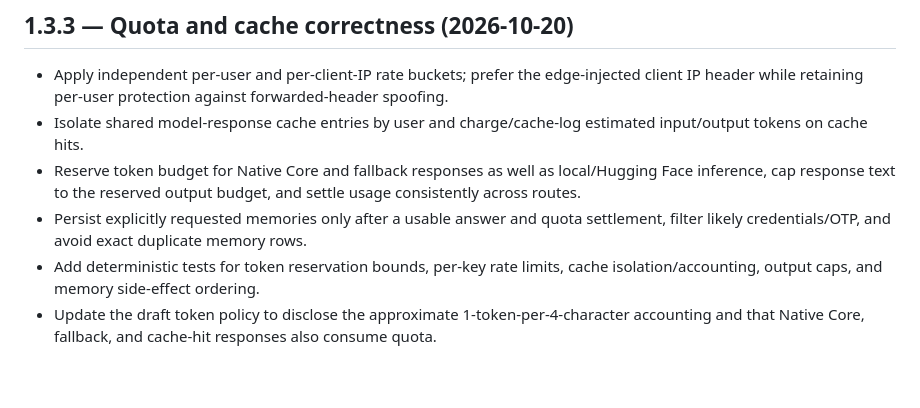
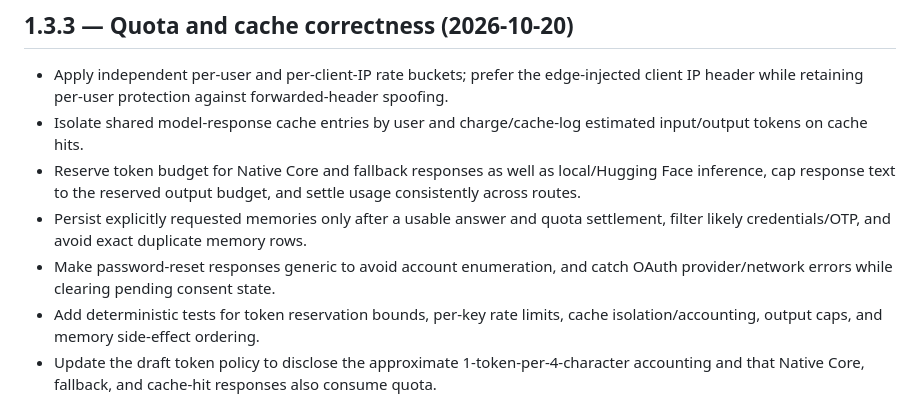
Before and after one commit to ltrtrongphu-png/LegendaryAI, a Markdown page: CHANGELOG.md, the part around the change. Drawn GitHub-style; blank space fills up the shorter version.

Commit message:
docs(changelog): record account recovery privacy hardening

```diff
--- a/CHANGELOG.md
+++ b/CHANGELOG.md
@@ -5,6 +5,7 @@
 - Isolate shared model-response cache entries by user and charge/cache-log estimated input/output tokens on cache hits.
 - Reserve token budget for Native Core and fallback responses as well as local/Hugging Face inference, cap response text to the reserved output budget, and settle usage consistently across routes.
 - Persist explicitly requested memories only after a usable answer and quota settlement, filter likely credentials/OTP, and avoid exact duplicate memory rows.
+- Make password-reset responses generic to avoid account enumeration, and catch OAuth provider/network errors while clearing pending consent state.
 - Add deterministic tests for token reservation bounds, per-key rate limits, cache isolation/accounting, output caps, and memory side-effect ordering.
 - Update the draft token policy to disclose the approximate 1-token-per-4-character accounting and that Native Core, fallback, and cache-hit responses also consume quota.
 
```
